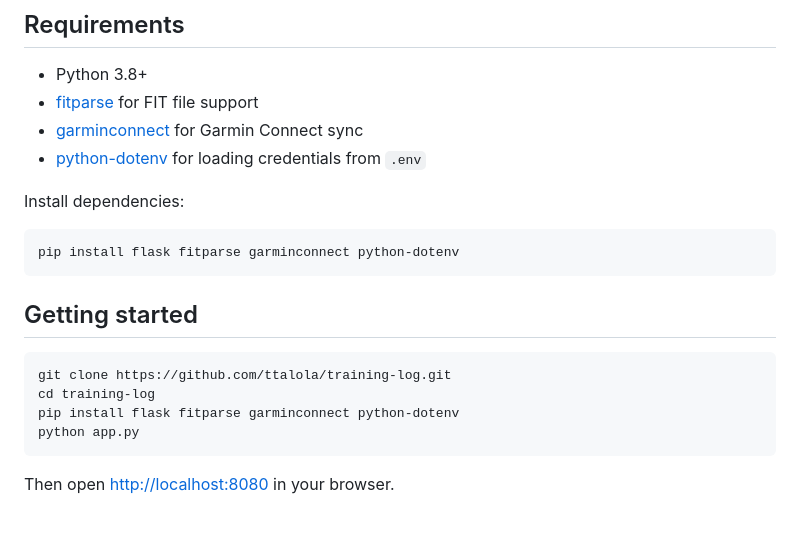
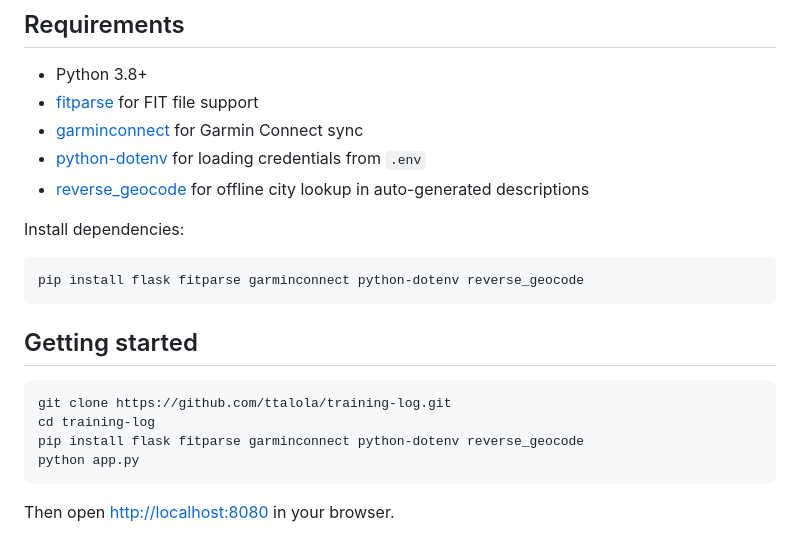
Before and after one commit to ttalola/training-log, a Markdown page: README.md, the part around the change. Rendered like a GitHub page.

Commit message:
README: add reverse_geocode dependency
Used for offline city lookup in auto-generated activity descriptions.

Co-Authored-By: Claude Opus 4.8 (1M context) <noreply@anthropic.com>

````diff
--- a/README.md
+++ b/README.md
@@ -20,11 +20,12 @@ A locally-run web app for viewing Garmin activity files. Import TCX and FIT file
 - [fitparse](https://github.com/dtcooper/python-fitparse) for FIT file support
 - [garminconnect](https://github.com/cyberjunky/python-garminconnect) for Garmin Connect sync
 - [python-dotenv](https://github.com/theskumar/python-dotenv) for loading credentials from `.env`
+- [reverse_geocode](https://github.com/richardpenman/reverse_geocode) for offline city lookup in auto-generated descriptions
 
 Install dependencies:
 
 ```bash
-pip install flask fitparse garminconnect python-dotenv
+pip install flask fitparse garminconnect python-dotenv reverse_geocode
 ```
 
 ## Getting started
@@ -32,7 +33,7 @@ pip install flask fitparse garminconnect python-dotenv
 ```bash
 git clone https://github.com/ttalola/training-log.git
 cd training-log
-pip install flask fitparse garminconnect python-dotenv
+pip install flask fitparse garminconnect python-dotenv reverse_geocode
 python app.py
 ```
 
````
